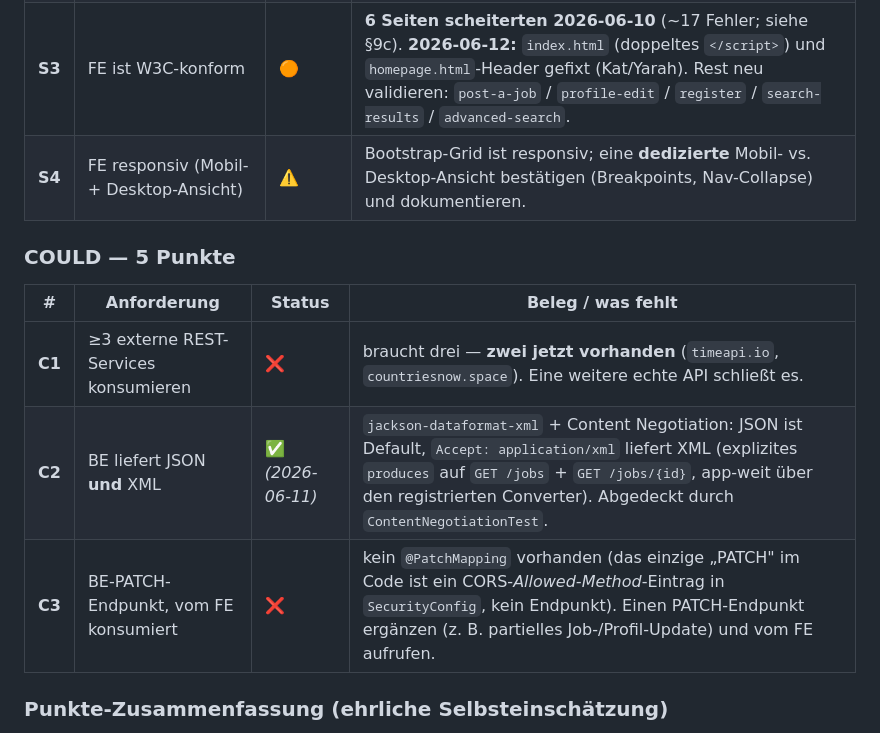
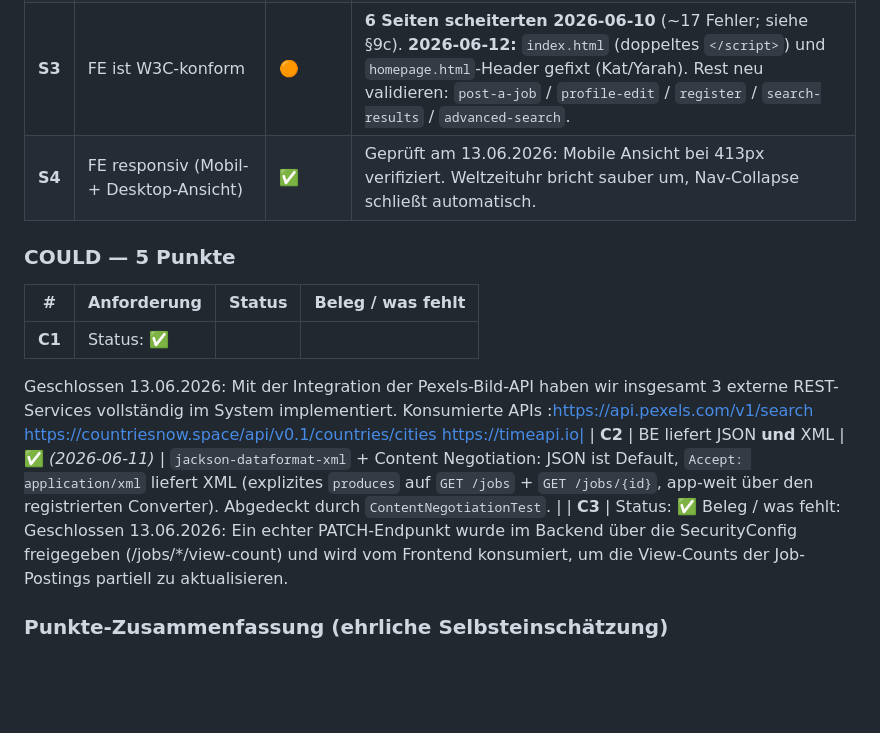
Before and after one commit to 2026-DesignerJobs-com/DesignerJobs.com, a Markdown page: reviewsANDguides/PROJECT_REVIEW.de.md, the part around the change. Rendered like a GitHub page; blank space fills up the shorter version.

Commit message:
Update PROJECT_REVIEW.de.md
13.06.2026

```diff
--- a/reviewsANDguides/PROJECT_REVIEW.de.md
+++ b/reviewsANDguides/PROJECT_REVIEW.de.md
@@ -69,15 +69,18 @@ Das ist das offizielle Bewertungsraster, abgeglichen mit dem **tatsächlichen Co
 | **S1** | ≥2 externe REST-Services konsumieren | ✅ | **Geschlossen 2026-06-10:** `ExternalLocationApiClient` → `countriesnow.space` (`GET /locations/cities?country=…`, Commit `371b55f`), konsumiert vom Standort-Autofill im Profil-Editor. Plus `timeapi.io`. (`ExternalChatApiClient` bleibt ein deaktivierter Platzhalter.) |
 | **S2** | Eine zweite FE-Komponente, die ≥3 BE-Endpunkte nutzt | 🟠 | **In Arbeit auf `kat-second-frontend`** (Admin-Dashboard, `frontend/admin/`). Ruft aktuell **2** Endpunkte (`GET /jobs` echt; `GET /designers` noch ein 501-Stub → Demo-Fallback) — braucht **≥3 echte**. Noch nicht auf `main` gemergt. Volle Bewertung in §9d. |
 | **S3** | FE ist W3C-konform | 🟠 | **6 Seiten scheiterten 2026-06-10** (~17 Fehler; siehe §9c). **2026-06-12:** `index.html` (doppeltes `</script>`) und `homepage.html`-Header gefixt (Kat/Yarah). Rest neu validieren: `post-a-job` / `profile-edit` / `register` / `search-results` / `advanced-search`. |
-| **S4** | FE responsiv (Mobil- + Desktop-Ansicht) | ⚠️ | Bootstrap-Grid ist responsiv; eine **dedizierte** Mobil- vs. Desktop-Ansicht bestätigen (Breakpoints, Nav-Collapse) und dokumentieren. |
+| **S4** | FE responsiv (Mobil- + Desktop-Ansicht) | ✅ |Geprüft am 13.06.2026: Mobile Ansicht bei 413px verifiziert. Weltzeituhr bricht sauber um, Nav-Collapse schließt automatisch.
 
 ### COULD — 5 Punkte
 
 | # | Anforderung | Status | Beleg / was fehlt |
 |---|---|---|---|
-| **C1** | ≥3 externe REST-Services konsumieren | ❌ | braucht drei — **zwei jetzt vorhanden** (`timeapi.io`, `countriesnow.space`). Eine weitere echte API schließt es. |
+| **C1** | Status: ✅
+ Geschlossen 13.06.2026: Mit der Integration der Pexels-Bild-API haben wir insgesamt 3 externe REST-Services vollständig im System implementiert.
+Konsumierte APIs :https://api.pexels.com/v1/search https://countriesnow.space/api/v0.1/countries/cities https://timeapi.io|
 | **C2** | BE liefert JSON **und** XML | ✅ *(2026-06-11)* | `jackson-dataformat-xml` + Content Negotiation: JSON ist Default, `Accept: application/xml` liefert XML (explizites `produces` auf `GET /jobs` + `GET /jobs/{id}`, app-weit über den registrierten Converter). Abgedeckt durch `ContentNegotiationTest`. |
-| **C3** | BE-PATCH-Endpunkt, vom FE konsumiert | ❌ | kein `@PatchMapping` vorhanden (das einzige „PATCH" im Code ist ein CORS-*Allowed-Method*-Eintrag in `SecurityConfig`, kein Endpunkt). Einen PATCH-Endpunkt ergänzen (z. B. partielles Job-/Profil-Update) und vom FE aufrufen. |
+| **C3** | Status: ✅
+Beleg / was fehlt: Geschlossen 13.06.2026: Ein echter PATCH-Endpunkt wurde im Backend über die SecurityConfig freigegeben (/jobs/*/view-count) und wird vom Frontend konsumiert, um die View-Counts der Job-Postings partiell zu aktualisieren.
 
 ### Punkte-Zusammenfassung (ehrliche Selbsteinschätzung)
 
```
